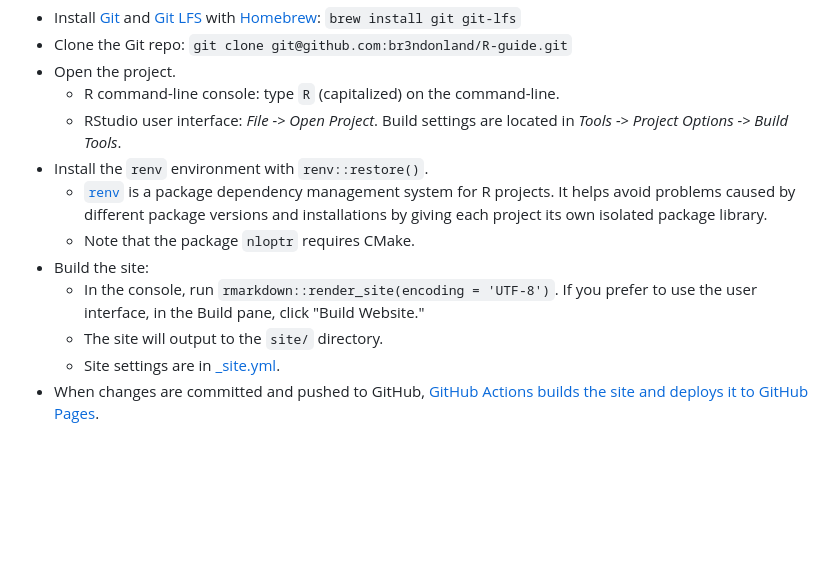
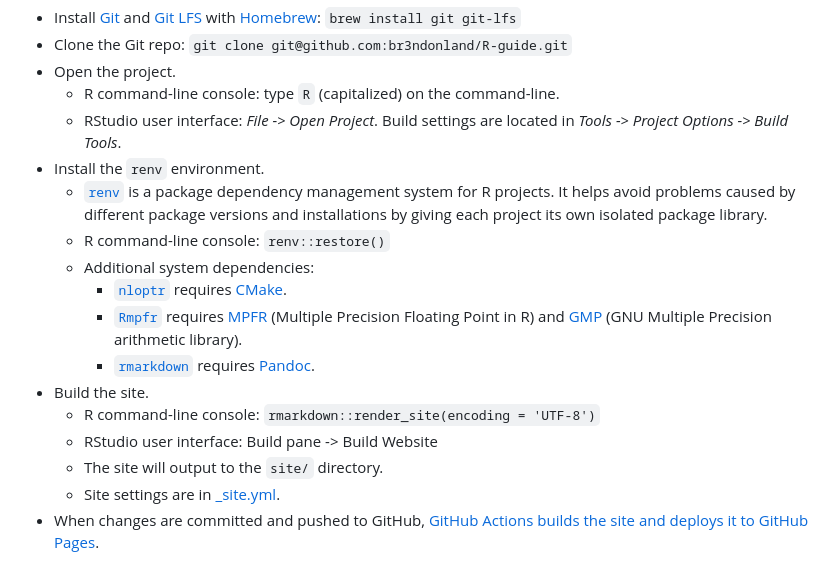
Before and after one commit to br3ndonland/R-guide, a Markdown page: .github/README.md, the part around the change printed below. GitHub-like rendering; blank space fills up the shorter version.

Commit message:
Improve local build instructions in README
- Improve organization of outline
- Add links to system dependencies

```diff
--- a/.github/README.md
+++ b/.github/README.md
@@ -39,11 +39,16 @@ The website is generated with the [R Markdown static site builder](https://bookd
 - Open the project.
   - R command-line console: type `R` (capitalized) on the command-line.
   - RStudio user interface: _File -> Open Project_. Build settings are located in _Tools -> Project Options -> Build Tools_.
-- Install the `renv` environment with `renv::restore()`.
+- Install the `renv` environment.
   - [`renv`](https://rstudio.github.io/renv/index.html) is a package dependency management system for R projects. It helps avoid problems caused by different package versions and installations by giving each project its own isolated package library.
-  - Note that the package `nloptr` requires CMake.
-- Build the site:
-  - In the console, run `rmarkdown::render_site(encoding = 'UTF-8')`. If you prefer to use the user interface, in the Build pane, click "Build Website."
+  - R command-line console: `renv::restore()`
+  - Additional system dependencies:
+    - [`nloptr`](https://github.com/astamm/nloptr) requires [CMake](https://cmake.org/).
+    - [`Rmpfr`](https://rmpfr.r-forge.r-project.org/) requires [MPFR](https://www.mpfr.org/) (Multiple Precision Floating Point in R) and [GMP](https://gmplib.org/) (GNU Multiple Precision arithmetic library).
+    - [`rmarkdown`](https://rmarkdown.rstudio.com/) requires [Pandoc](https://pandoc.org/).
+- Build the site.
+  - R command-line console: `rmarkdown::render_site(encoding = 'UTF-8')`
+  - RStudio user interface: Build pane -> Build Website
   - The site will output to the `site/` directory.
   - Site settings are in [\_site.yml](../_site.yml).
 - When changes are committed and pushed to GitHub, [GitHub Actions builds the site and deploys it to GitHub Pages](https://docs.github.com/en/pages/getting-started-with-github-pages/using-custom-workflows-with-github-pages).
```
Also changed, not shown: other parts of .github/README.md (+1 -1 lines).
